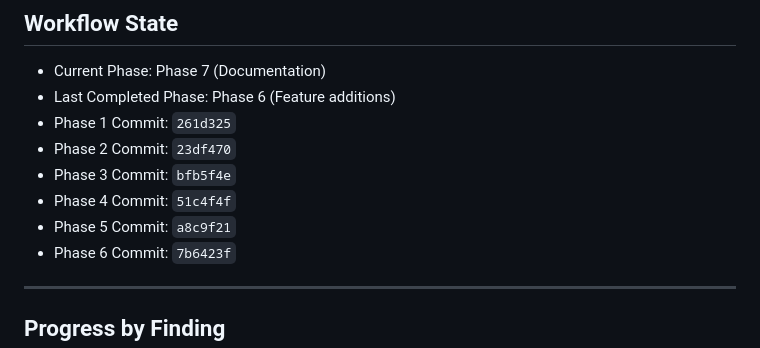
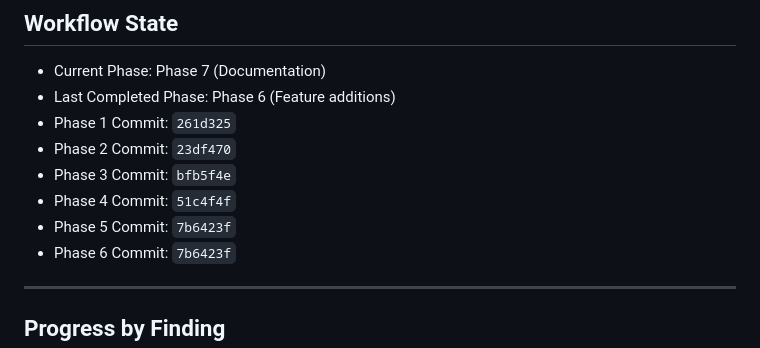
Before and after one commit to TheRebellious/ollama-webinterface, a Markdown page: IMPLEMENTATION_PROGRESS.md, the part around the change. GitHub-like rendering.

Commit message:
docs: update Phase 6 completion status and commit references

```diff
--- a/IMPLEMENTATION_PROGRESS.md
+++ b/IMPLEMENTATION_PROGRESS.md
@@ -7,7 +7,7 @@
 - Phase 2 Commit: `23df470`
 - Phase 3 Commit: `bfb5f4e`
 - Phase 4 Commit: `51c4f4f`
-- Phase 5 Commit: `a8c9f21`
+- Phase 5 Commit: `7b6423f`
 - Phase 6 Commit: `7b6423f`
 
 ---
```
